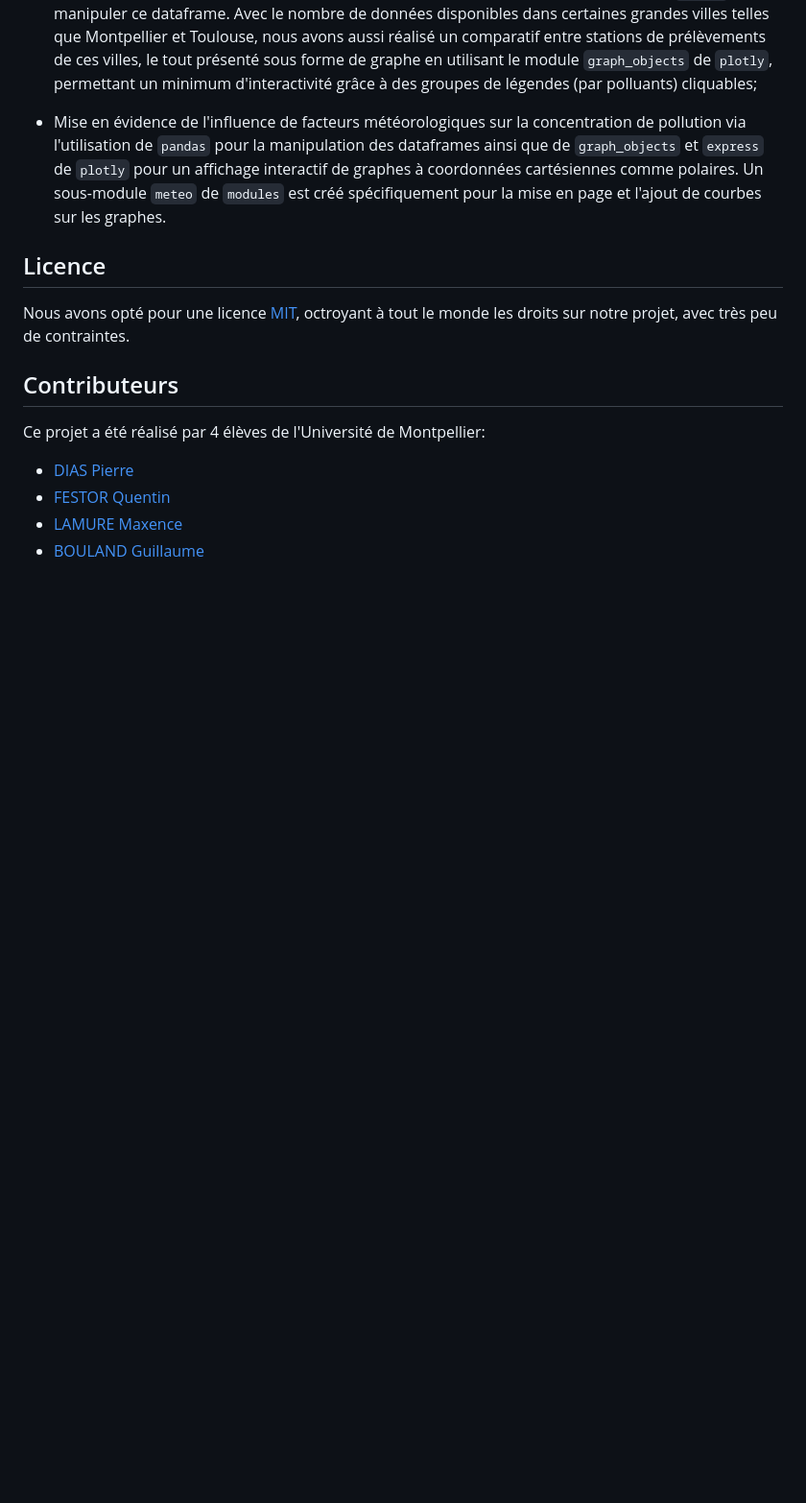
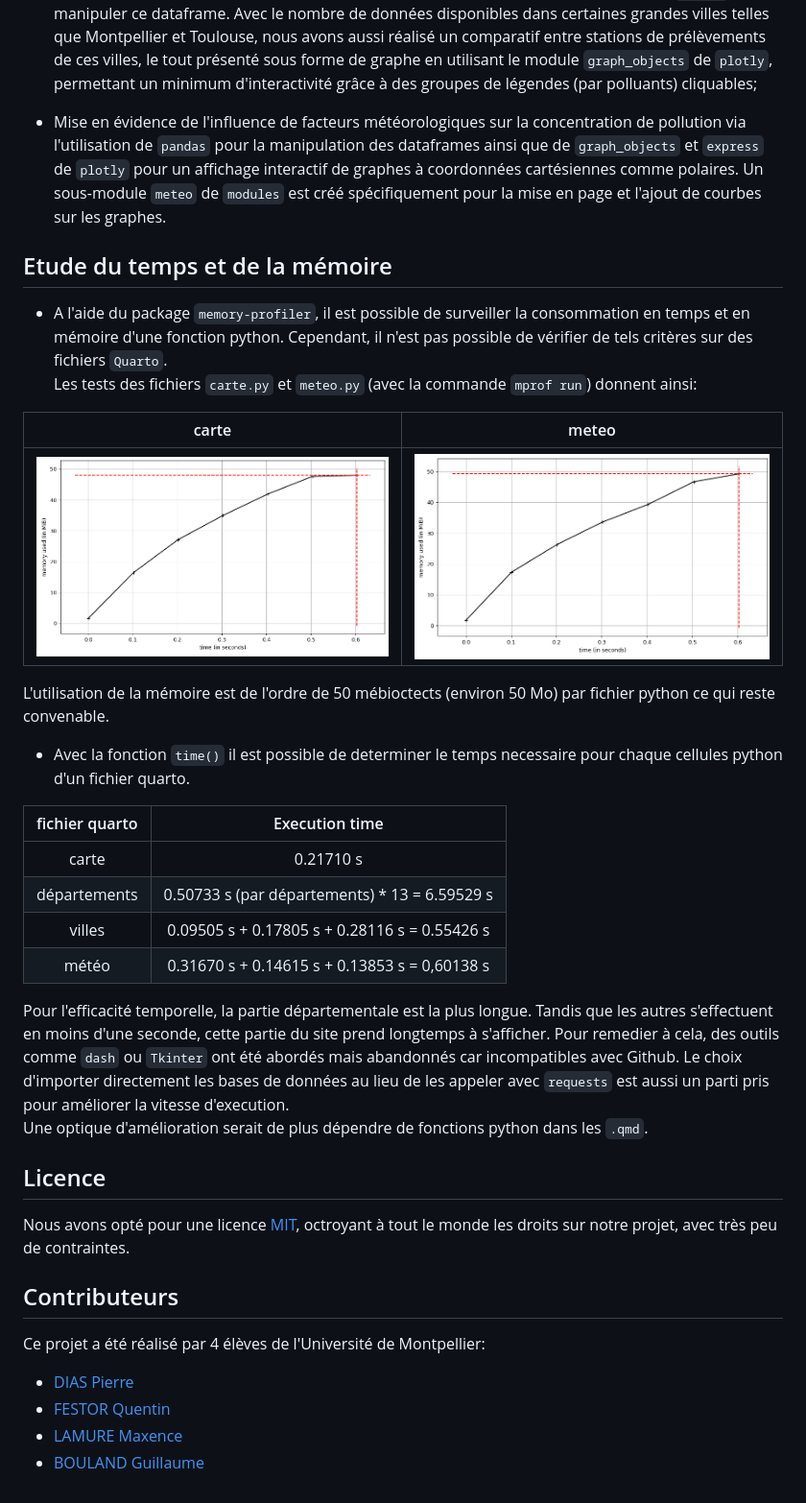
Before and after one commit to guibouland/GroupProject, a Markdown page: README.md, the part around the change. Shown at 96% size. Rendered like a GitHub page; pictures changed too: images/cartemem.png, images/meteomem.png; blank space fills up the shorter version.

Commit message:
time + memory

```diff
--- a/README.md
+++ b/README.md
@@ -35,6 +35,31 @@ Chaque graphique regroupe l'évolution d'un polluant pour une base de données c
 
 * Mise en évidence de l'influence de facteurs météorologiques sur la concentration de pollution via l'utilisation de `pandas` pour la manipulation des dataframes ainsi que de `graph_objects` et `express` de `plotly` pour un affichage interactif de graphes à coordonnées cartésiennes comme polaires. Un sous-module `meteo` de `modules` est créé spécifiquement pour la mise en page et l'ajout de courbes sur les graphes.
 
+## Etude du temps et de la mémoire
+
+* A l'aide du package `memory-profiler`, il est possible de surveiller la consommation en temps et en mémoire d'une fonction python. Cependant, il n'est pas possible de vérifier de tels critères sur des fichiers `Quarto`.
+Les tests des fichiers `carte.py` et `meteo.py` (avec la commande `mprof run`) donnent ainsi:
+
+|   carte    |   meteo    |
+|:-:    |:-:    |
+|  ![carte.py](image/../images/cartemem.png?raw=true "carte.py")     |   ![meteo.py](image/../images/meteomem.png?raw=true "meteo.py")    |
+
+L'utilisation de la mémoire est de l'ordre de 50 mébioctects (environ 50 Mo) par fichier python ce qui reste convenable.
+
+* Avec la fonction `time()` il est possible de determiner le temps necessaire pour chaque cellules python d'un fichier quarto.
+
+|fichier quarto| Execution time|
+|:-:    |:-:    |
+|carte | 0.21710 s|
+|départements |0.50733 s (par départements) * 13 = 6.59529 s|
+|villes |0.09505 s + 0.17805 s + 0.28116 s = 0.55426 s|
+|météo|0.31670 s + 0.14615 s + 0.13853 s = 0,60138 s|
+
+Pour l'efficacité temporelle, la partie départementale est la plus longue. Tandis que les autres s'effectuent en moins d'une seconde, cette partie du site prend longtemps à s'afficher.
+Pour remedier à cela, des outils comme `dash` ou `Tkinter` ont été abordés mais abandonnés car incompatibles avec Github. Le choix d'importer directement les bases de données au lieu de les appeler avec `requests` est aussi un parti pris pour améliorer la vitesse d'execution.
+Une optique d'amélioration serait de plus dépendre de fonctions python dans les `.qmd`.
+
+
 ## Licence
 
 Nous avons opté pour une licence [MIT](LICENSE), octroyant à tout le monde les droits sur notre projet, avec très peu de contraintes.
```
Also changed, not shown: 4 other files.
